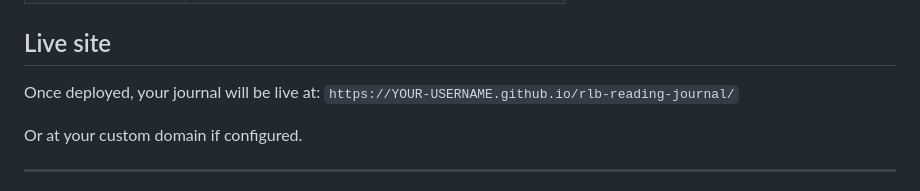
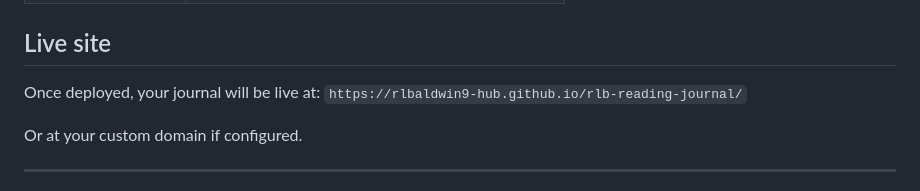
Before and after one commit to rlbaldwin9-hub/rlb-reading-journal, a Markdown page: README.md, the part around the change. Drawn GitHub-style.

```diff
--- a/README.md
+++ b/README.md
@@ -12,7 +12,7 @@ A beautiful, interactive reading journal for [rlbdesigns.com](https://rlbdesigns
 ## Live site
 
 Once deployed, your journal will be live at:
-`https://YOUR-USERNAME.github.io/rlb-reading-journal/`
+`https://rlbaldwin9-hub.github.io/rlb-reading-journal/`
 
 Or at your custom domain if configured.
 
```
